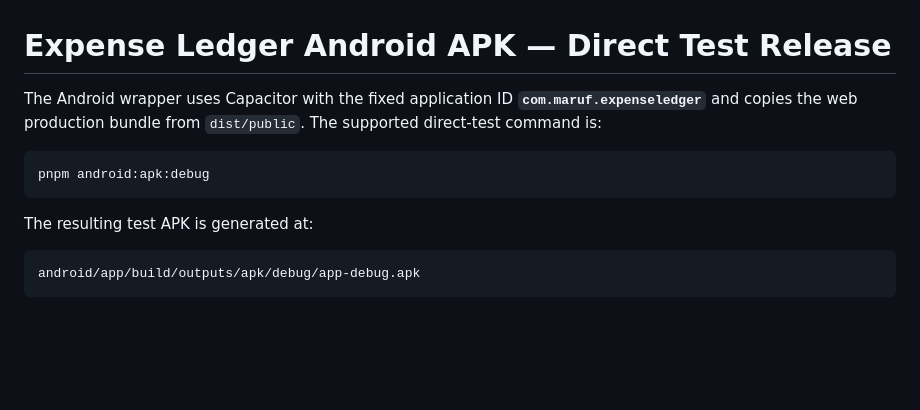
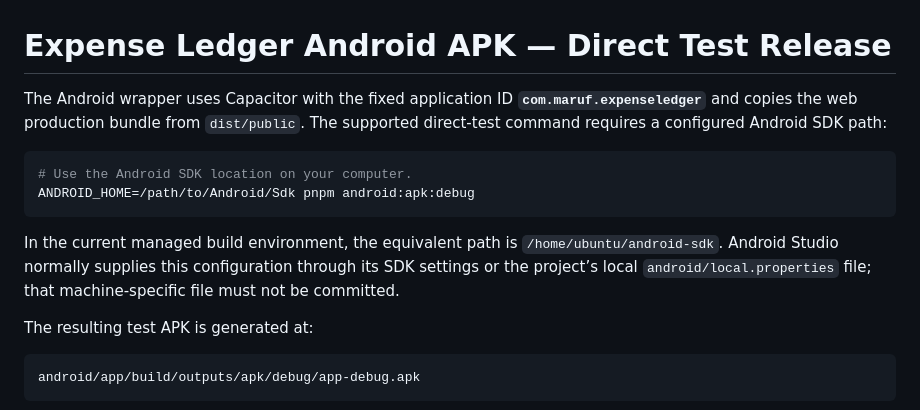
Before and after one commit to Maruf1803016/Expense_Tracker, a Markdown page: docs/android-apk-test-release.md, the part around the change. Drawn GitHub-style; blank space fills up the shorter version.

````diff
--- a/docs/android-apk-test-release.md
+++ b/docs/android-apk-test-release.md
@@ -1,10 +1,13 @@
 # Expense Ledger Android APK — Direct Test Release
 
-The Android wrapper uses Capacitor with the fixed application ID **`com.maruf.expenseledger`** and copies the web production bundle from `dist/public`. The supported direct-test command is:
+The Android wrapper uses Capacitor with the fixed application ID **`com.maruf.expenseledger`** and copies the web production bundle from `dist/public`. The supported direct-test command requires a configured Android SDK path:
 
 ```bash
-pnpm android:apk:debug
+# Use the Android SDK location on your computer.
+ANDROID_HOME=/path/to/Android/Sdk pnpm android:apk:debug
 ```
+
+In the current managed build environment, the equivalent path is `/home/ubuntu/android-sdk`. Android Studio normally supplies this configuration through its SDK settings or the project’s local `android/local.properties` file; that machine-specific file must not be committed.
 
 The resulting test APK is generated at:
 
````
Also changed, not shown: docs/final-release-audit.md (added, +9 -0 lines), todo.md (+12 -5 lines).
